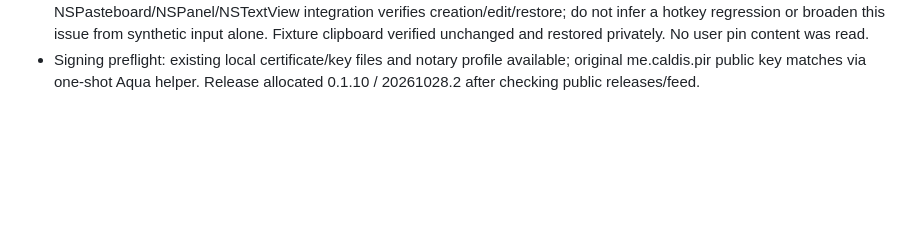
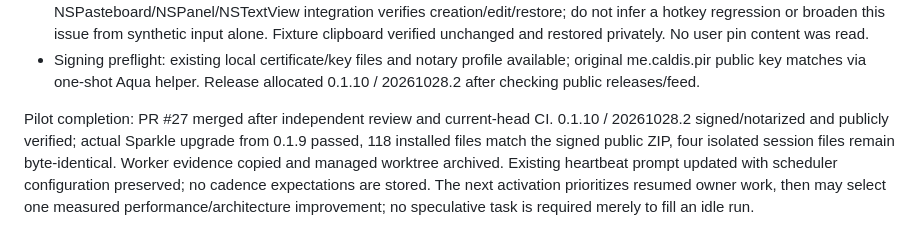
Before and after one commit to Caldis/Pir, a Markdown page: docs/plans/2026-10-28-maintenance-pilot.md, the part around the change. Drawn GitHub-style; blank space fills up the shorter version.

```diff
--- a/docs/plans/2026-10-28-maintenance-pilot.md
+++ b/docs/plans/2026-10-28-maintenance-pilot.md
@@ -20,3 +20,5 @@ Pilot observations and iteration:
 - Independent read-only review passed; fixed remaining Hourly UI metadata. No scheduler cadence is recorded, inspected or corrected by the maintenance flow.
 - Integrated scripts/check.sh passed (130 Swift/44 Python), Universal build passed. Visible isolated application preferences and shortcut recording worked; synthetic CUA input did not trigger Carbon paste, a tool input limitation recorded in evidence. Actual NSPasteboard/NSPanel/NSTextView integration verifies creation/edit/restore; do not infer a hotkey regression or broaden this issue from synthetic input alone. Fixture clipboard verified unchanged and restored privately. No user pin content was read.
 - Signing preflight: existing local certificate/key files and notary profile available; original me.caldis.pir public key matches via one-shot Aqua helper. Release allocated 0.1.10 / 20261028.2 after checking public releases/feed.
+
+Pilot completion: PR #27 merged after independent review and current-head CI. 0.1.10 / 20261028.2 signed/notarized and publicly verified; actual Sparkle upgrade from 0.1.9 passed, 118 installed files match the signed public ZIP, four isolated session files remain byte-identical. Worker evidence copied and managed worktree archived. Existing heartbeat prompt updated with scheduler configuration preserved; no cadence expectations are stored. The next activation prioritizes resumed owner work, then may select one measured performance/architecture improvement; no speculative task is required merely to fill an idle run.
```
Also changed, not shown: .agents/docs/release.md (+22 -0 lines).
